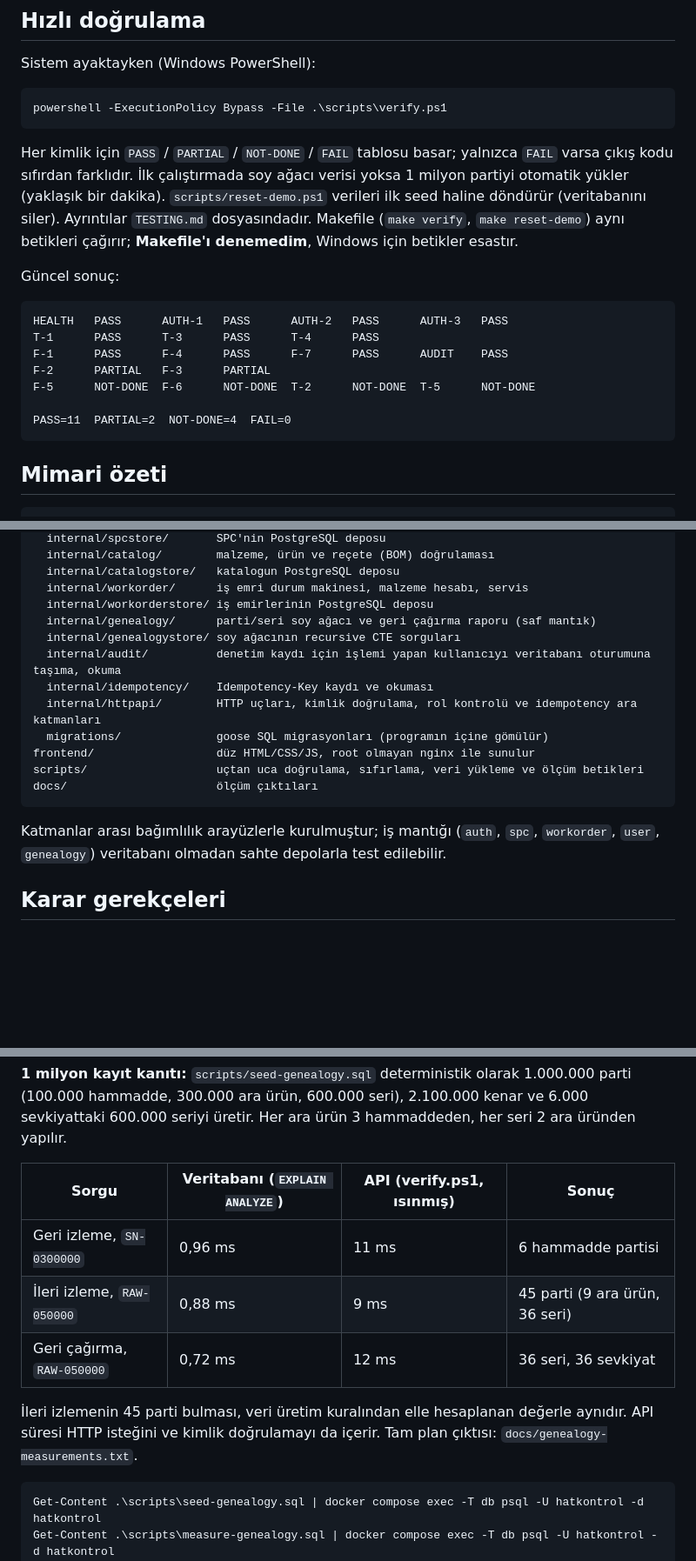
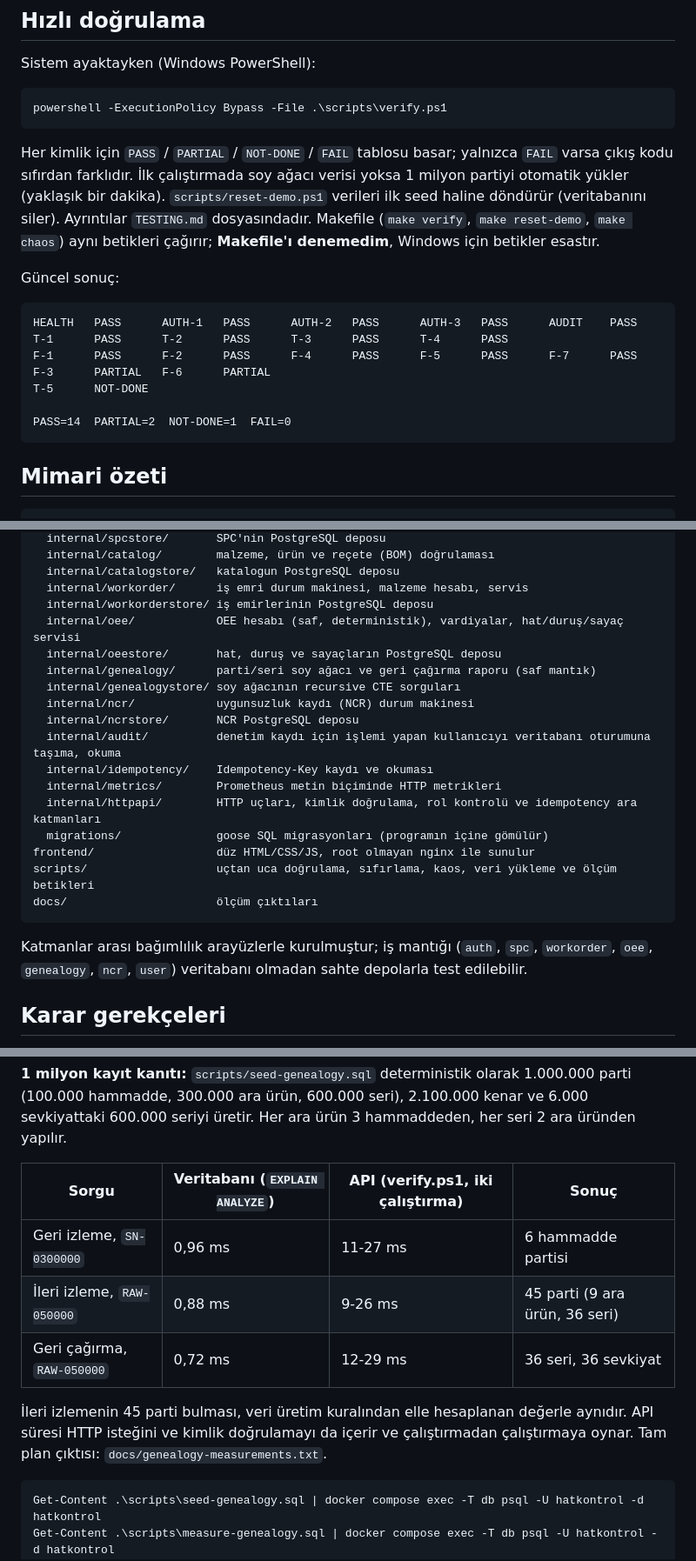
Before and after one commit to berivanelci-lgtm/ddo-case-berivan-elci, a Markdown page: README.md, 3 parts joined by grey strips. Shown at 87% size. Drawn GitHub-style; blank space fills up the shorter version.

````diff
--- a/README.md
+++ b/README.md
@@ -51,18 +52,18 @@ Sistem ayaktayken (Windows PowerShell):
 powershell -ExecutionPolicy Bypass -File .\scripts\verify.ps1
 ```
 
-Her kimlik için `PASS` / `PARTIAL` / `NOT-DONE` / `FAIL` tablosu basar; yalnızca `FAIL` varsa çıkış kodu sıfırdan farklıdır. İlk çalıştırmada soy ağacı verisi yoksa 1 milyon partiyi otomatik yükler (yaklaşık bir dakika). `scripts/reset-demo.ps1` verileri ilk seed haline döndürür (veritabanını siler). Ayrıntılar `TESTING.md` dosyasındadır. Makefile (`make verify`, `make reset-demo`) aynı betikleri çağırır; **Makefile'ı denemedim**, Windows için betikler esastır.
+Her kimlik için `PASS` / `PARTIAL` / `NOT-DONE` / `FAIL` tablosu basar; yalnızca `FAIL` varsa çıkış kodu sıfırdan farklıdır. İlk çalıştırmada soy ağacı verisi yoksa 1 milyon partiyi otomatik yükler (yaklaşık bir dakika). `scripts/reset-demo.ps1` verileri ilk seed haline döndürür (veritabanını siler). Ayrıntılar `TESTING.md` dosyasındadır. Makefile (`make verify`, `make reset-demo`, `make chaos`) aynı betikleri çağırır; **Makefile'ı denemedim**, Windows için betikler esastır.
 
 Güncel sonuç:
 
 ```
-HEALTH   PASS      AUTH-1   PASS      AUTH-2   PASS      AUTH-3   PASS
-T-1      PASS      T-3      PASS      T-4      PASS
-F-1      PASS      F-4      PASS      F-7      PASS      AUDIT    PASS
-F-2      PARTIAL   F-3      PARTIAL
-F-5      NOT-DONE  F-6      NOT-DONE  T-2      NOT-DONE  T-5      NOT-DONE
+HEALTH   PASS      AUTH-1   PASS      AUTH-2   PASS      AUTH-3   PASS      AUDIT    PASS
+T-1      PASS      T-2      PASS      T-3      PASS      T-4      PASS
+F-1      PASS      F-2      PASS      F-4      PASS      F-5      PASS      F-7      PASS
+F-3      PARTIAL   F-6      PARTIAL
+T-5      NOT-DONE
 
-PASS=11  PARTIAL=2  NOT-DONE=4  FAIL=0
+PASS=14  PARTIAL=2  NOT-DONE=1  FAIL=0
 ```
 
 ## Mimari özeti
@@ -81,18 +82,23 @@ backend/
   internal/catalogstore/   katalogun PostgreSQL deposu
   internal/workorder/      iş emri durum makinesi, malzeme hesabı, servis
   internal/workorderstore/ iş emirlerinin PostgreSQL deposu
+  internal/oee/            OEE hesabı (saf, deterministik), vardiyalar, hat/duruş/sayaç servisi
+  internal/oeestore/       hat, duruş ve sayaçların PostgreSQL deposu
   internal/genealogy/      parti/seri soy ağacı ve geri çağırma raporu (saf mantık)
   internal/genealogystore/ soy ağacının recursive CTE sorguları
+  internal/ncr/            uygunsuzluk kaydı (NCR) durum makinesi
+  internal/ncrstore/       NCR PostgreSQL deposu
   internal/audit/          denetim kaydı için işlemi yapan kullanıcıyı veritabanı oturumuna taşıma, okuma
   internal/idempotency/    Idempotency-Key kaydı ve okuması
+  internal/metrics/        Prometheus metin biçiminde HTTP metrikleri
   internal/httpapi/        HTTP uçları, kimlik doğrulama, rol kontrolü ve idempotency ara katmanları
   migrations/              goose SQL migrasyonları (programın içine gömülür)
 frontend/                  düz HTML/CSS/JS, root olmayan nginx ile sunulur
-scripts/                   uçtan uca doğrulama, sıfırlama, veri yükleme ve ölçüm betikleri
+scripts/                   uçtan uca doğrulama, sıfırlama, kaos, veri yükleme ve ölçüm betikleri
 docs/                      ölçüm çıktıları
 ```
 
-Katmanlar arası bağımlılık arayüzlerle kurulmuştur; iş mantığı (`auth`, `spc`, `workorder`, `user`, `genealogy`) veritabanı olmadan sahte depolarla test edilebilir.
+Katmanlar arası bağımlılık arayüzlerle kurulmuştur; iş mantığı (`auth`, `spc`, `workorder`, `oee`, `genealogy`, `ncr`, `user`) veritabanı olmadan sahte depolarla test edilebilir.
 
 ## Karar gerekçeleri
 
@@ -209,13 +253,13 @@ ALL CHECKS PASSED
 
 **1 milyon kayıt kanıtı:** `scripts/seed-genealogy.sql` deterministik olarak 1.000.000 parti (100.000 hammadde, 300.000 ara ürün, 600.000 seri), 2.100.000 kenar ve 6.000 sevkiyattaki 600.000 seriyi üretir. Her ara ürün 3 hammaddeden, her seri 2 ara üründen yapılır.
 
-| Sorgu | Veritabanı (`EXPLAIN ANALYZE`) | API (verify.ps1, ısınmış) | Sonuç |
+| Sorgu | Veritabanı (`EXPLAIN ANALYZE`) | API (verify.ps1, iki çalıştırma) | Sonuç |
 |---|---|---|---|
-| Geri izleme, `SN-0300000` | 0,96 ms | 11 ms | 6 hammadde partisi |
-| İleri izleme, `RAW-050000` | 0,88 ms | 9 ms | 45 parti (9 ara ürün, 36 seri) |
-| Geri çağırma, `RAW-050000` | 0,72 ms | 12 ms | 36 seri, 36 sevkiyat |
+| Geri izleme, `SN-0300000` | 0,96 ms | 11-27 ms | 6 hammadde partisi |
+| İleri izleme, `RAW-050000` | 0,88 ms | 9-26 ms | 45 parti (9 ara ürün, 36 seri) |
+| Geri çağırma, `RAW-050000` | 0,72 ms | 12-29 ms | 36 seri, 36 sevkiyat |
 
-İleri izlemenin 45 parti bulması, veri üretim kuralından elle hesaplanan değerle aynıdır. API süresi HTTP isteğini ve kimlik doğrulamayı da içerir. Tam plan çıktısı: `docs/genealogy-measurements.txt`.
+İleri izlemenin 45 parti bulması, veri üretim kuralından elle hesaplanan değerle aynıdır. API süresi HTTP isteğini ve kimlik doğrulamayı da içerir ve çalıştırmadan çalıştırmaya oynar. Tam plan çıktısı: `docs/genealogy-measurements.txt`.
 
 ```powershell
 Get-Content .\scripts\seed-genealogy.sql | docker compose exec -T db psql -U hatkontrol -d hatkontrol
````
Also changed, not shown: other parts of README.md (+70 -20 lines).
